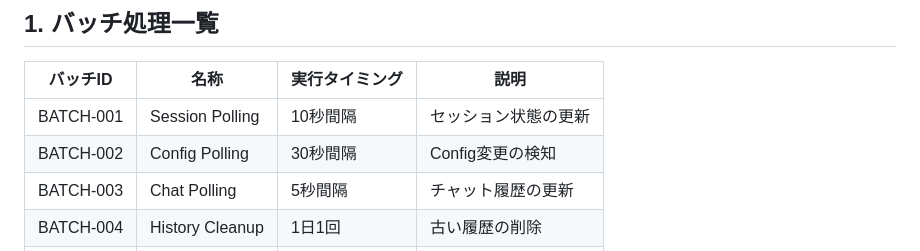
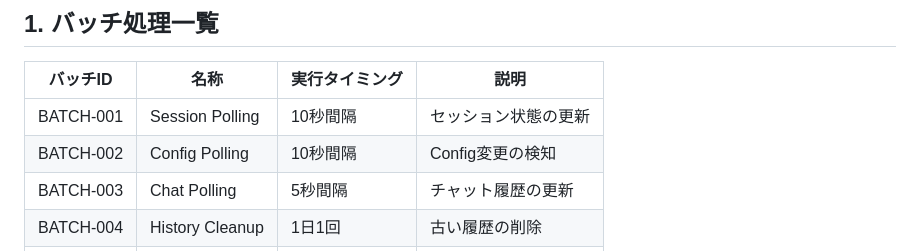
Before and after one commit to Frexida/agentflow, a Markdown page: docs/BATCH_PROCESSING.md, the part around the change. Drawn GitHub-style.

```diff
--- a/docs/BATCH_PROCESSING.md
+++ b/docs/BATCH_PROCESSING.md
@@ -5,7 +5,7 @@
 | バッチID | 名称 | 実行タイミング | 説明 |
 |----------|------|----------------|------|
 | BATCH-001 | Session Polling | 10秒間隔 | セッション状態の更新 |
-| BATCH-002 | Config Polling | 30秒間隔 | Config変更の検知 |
+| BATCH-002 | Config Polling | 10秒間隔 | Config変更の検知 |
 | BATCH-003 | Chat Polling | 5秒間隔 | チャット履歴の更新 |
 | BATCH-004 | History Cleanup | 1日1回 | 古い履歴の削除 |
 | BATCH-005 | Health Check | 60秒間隔 | Gateway接続確認 |
```
Also changed, not shown: docs/ER_DIAGRAM.md (+10 -1 lines), docs/EXTERNAL_INTERFACE.md (+6 -6 lines).
